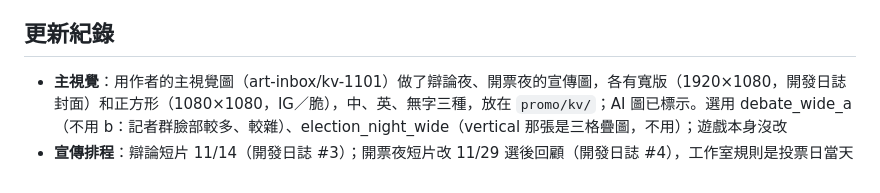
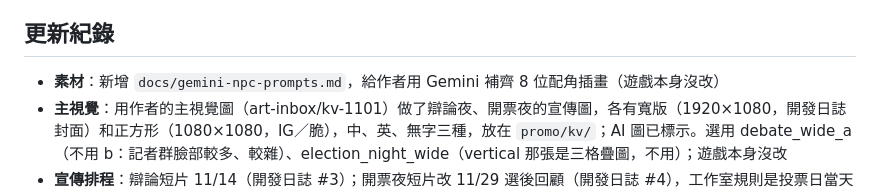
Before and after one commit to mochachen1225-create/my-mayor, a Markdown page: NOTES.md, the part around the change. GitHub-like rendering.

Commit message:
docs: Gemini prompts for the remaining NPC portraits
Co-Authored-By: Claude Opus 5.5 <noreply@anthropic.com>
Claude-Session: https://claude.ai/code/session_013f8pXavk24XfraPszuN1my

```diff
--- a/NOTES.md
+++ b/NOTES.md
@@ -72,6 +72,7 @@
 - 依玩家回饋微調難度與事件文字
 
 ## 更新紀錄
+- **素材**：新增 `docs/gemini-npc-prompts.md`，給作者用 Gemini 補齊 8 位配角插畫（遊戲本身沒改）
 - **主視覺**：用作者的主視覺圖（art-inbox/kv-1101）做了辯論夜、開票夜的宣傳圖，各有寬版（1920×1080，開發日誌封面）和正方形（1080×1080，IG／脆），中、英、無字三種，放在 `promo/kv/`；AI 圖已標示。選用 debate_wide_a（不用 b：記者群臉部較多、較雜）、election_night_wide（vertical 那張是三格疊圖，不用）；遊戲本身沒改
 - **宣傳排程**：辯論短片 11/14（開發日誌 #3）；開票夜短片改 11/29 選後回顧（開發日誌 #4），工作室規則是投票日當天和前幾天不發選舉相關；skill 08 同步（遊戲本身沒改）
 - **宣傳片**：用 Flow 影片（art-inbox 分支）＋真實遊戲畫面剪了兩支直式短片，各有中英版：`promo/my-mayor-debate-{zh,en}.mp4`（辯論升級，19 秒）、`promo/my-mayor-election-night-{zh,en}.mp4`（開票夜，20 秒）；AI 畫面都有標示，背景電視上 AI 亂生的字已模糊；剪輯腳本收進 skill（遊戲本身沒改）
```
Also changed, not shown: docs/gemini-npc-prompts.md (added, +28 -0 lines).
